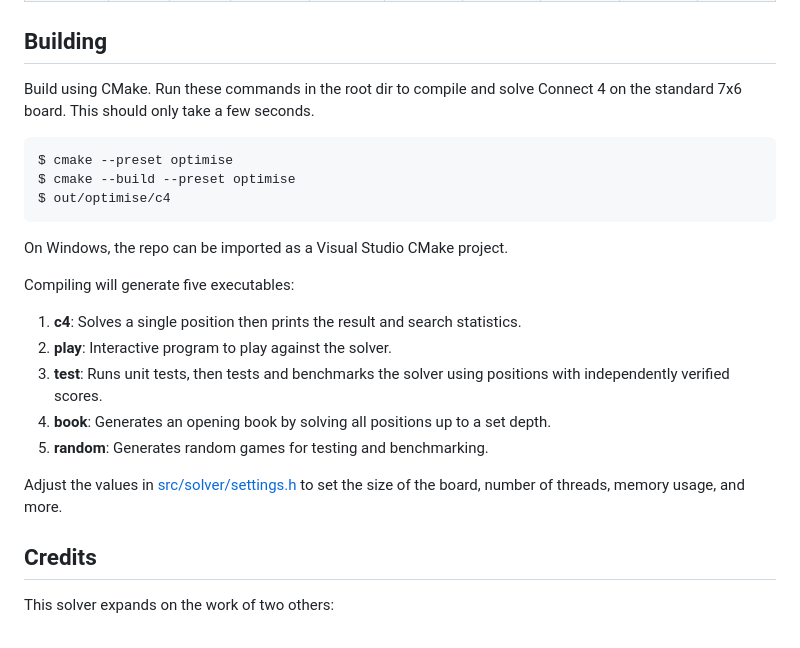
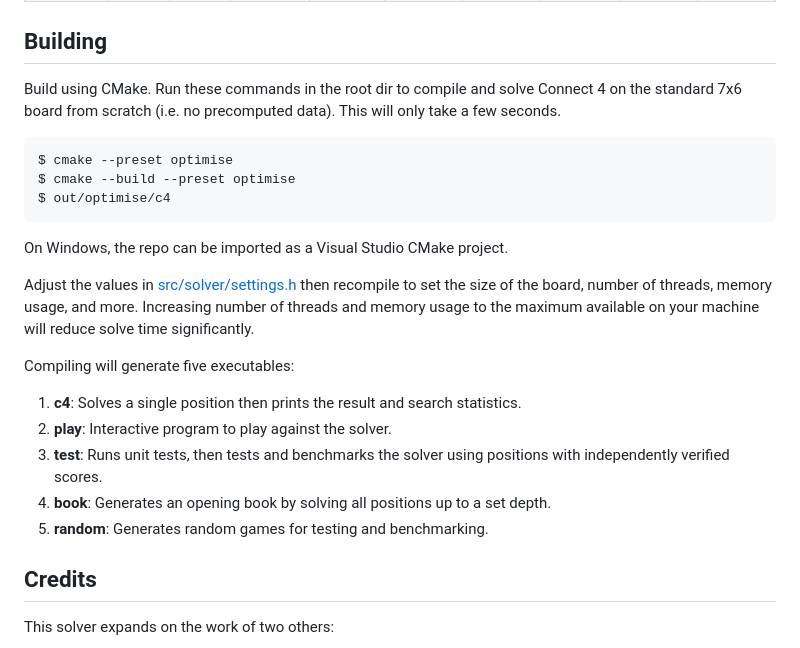
Before and after one commit to ChristopheSteininger/c4, a Markdown page: readme.md, the part around the change. Drawn GitHub-style.

Commit message:
Minor changes to readme.

````diff
--- a/readme.md
+++ b/readme.md
@@ -38,7 +38,8 @@ perfect play for each board size, which was not previously known to the best of
 ## Building
 
 Build using CMake. Run these commands in the root dir to compile and solve
-Connect 4 on the standard 7x6 board. This should only take a few seconds.
+Connect 4 on the standard 7x6 board from scratch (i.e. no precomputed data).
+This will only take a few seconds.
 
 ```
 $ cmake --preset optimise
@@ -48,6 +49,11 @@ $ out/optimise/c4
 
 On Windows, the repo can be imported as a Visual Studio CMake project.
 
+Adjust the values in [src/solver/settings.h](./src/solver/settings.h) then recompile
+to set the size of the board, number of threads, memory usage, and more. Increasing
+number of threads and memory usage to the maximum available on your machine will reduce
+solve time significantly.
+
 Compiling will generate five executables:
 1. **c4**: Solves a single position then prints the result and search statistics.
 2. **play**: Interactive program to play against the solver.
@@ -56,9 +62,6 @@ with independently verified scores.
 4. **book**: Generates an opening book by solving all positions up to a set depth.
 5. **random**: Generates random games for testing and benchmarking.
 
-Adjust the values in [src/solver/settings.h](./src/solver/settings.h) to set the
-size of the board, number of threads, memory usage, and more.
-
 ## Credits
 
 This solver expands on the work of two others:
````
